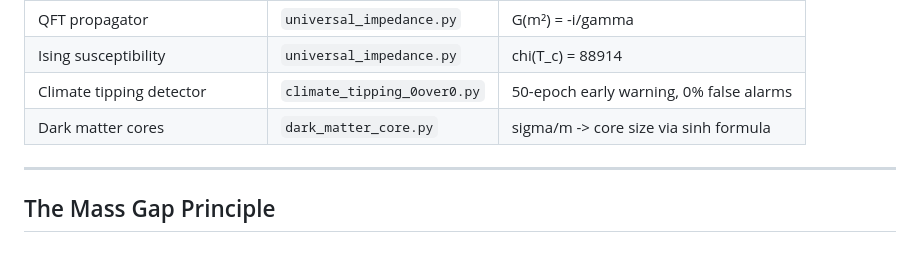
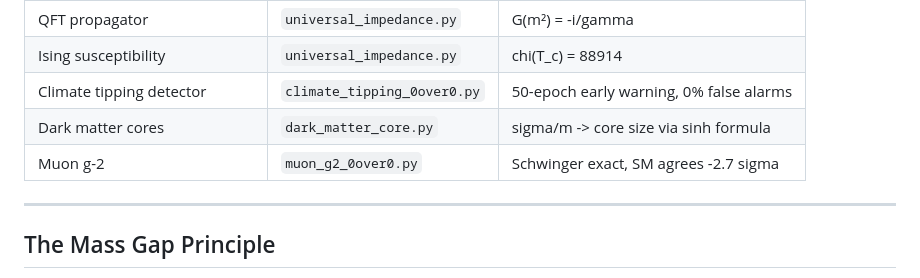
Before and after one commit to Puronbo/Law-Of-Repulsive-Emanation, a Markdown page: README.md, the part around the change. Drawn GitHub-style.

Commit message:
Add muon g-2 to README

```diff
--- a/README.md
+++ b/README.md
@@ -111,6 +111,7 @@ Goldbach: 49,999 evens to 100K, zero failures.
 | Ising susceptibility | `universal_impedance.py` | chi(T_c) = 88914 |
 | Climate tipping detector | `climate_tipping_0over0.py` | 50-epoch early warning, 0% false alarms |
 | Dark matter cores | `dark_matter_core.py` | sigma/m -> core size via sinh formula |
+| Muon g-2 | `muon_g2_0over0.py` | Schwinger exact, SM agrees -2.7 sigma |
 
 ---
 
```
